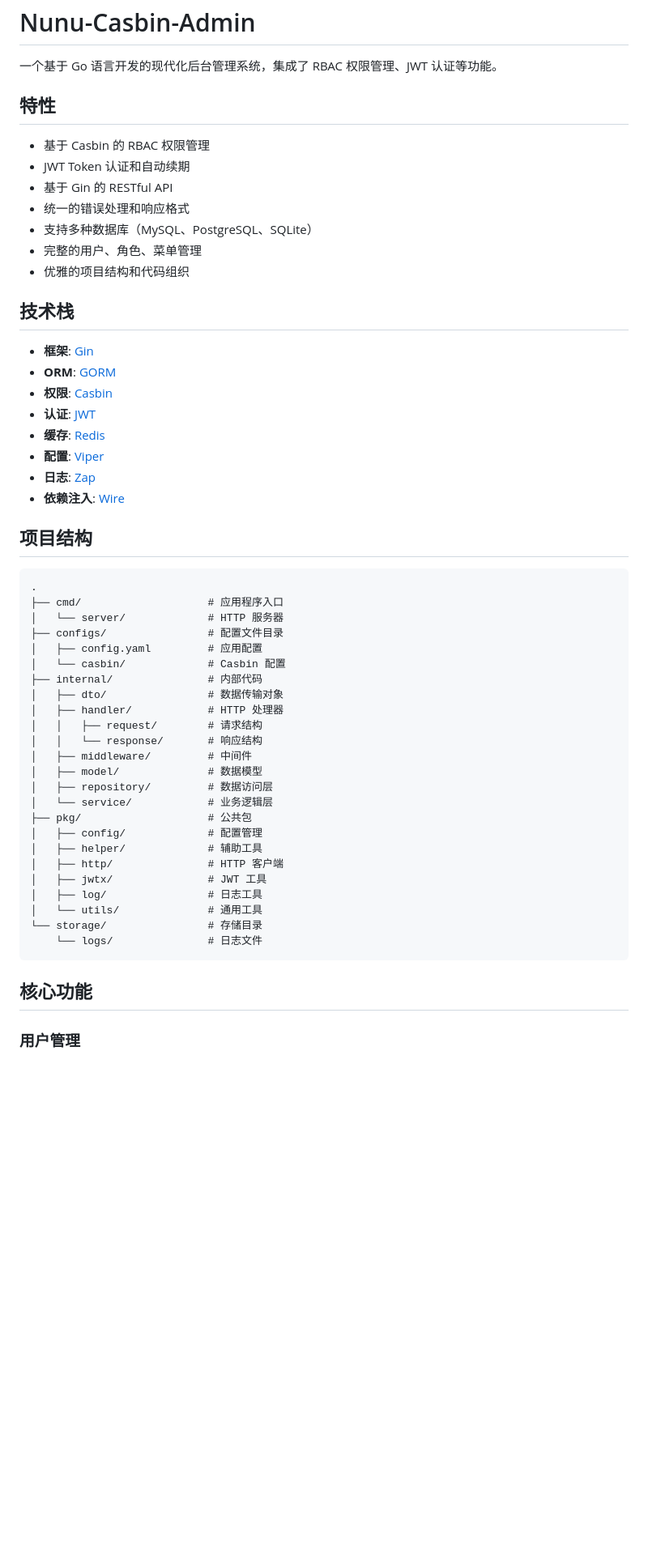
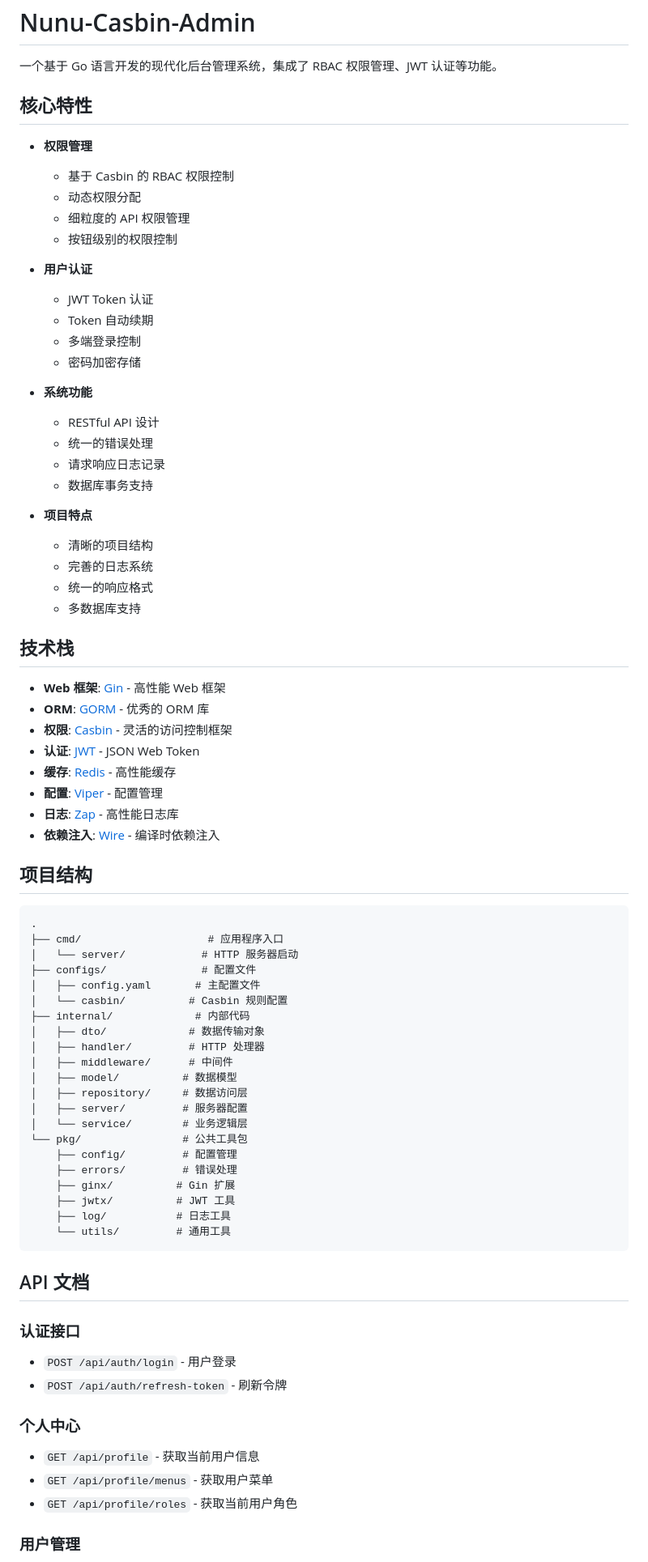
Before and after one commit to wxlbd/nunu-casbin-admin, a Markdown page: README.md, the part around one of its changes. Shown at 81% size. Rendered like a GitHub page; blank space fills up the shorter version.

Commit message:
docs(README): 更新项目文档和架构说明
- 重新组织文档结构，突出核心特性
- 添加用户认证和系统功能模块说明- 更新项目结构描述
-移除冗余的功能列表
- 补充快速开始中的环境配置说明
- 新增开发指南，包括错误处理、响应格式和日志记录的示例
-调整 API 文档的展示方式

````diff
--- a/README.md
+++ b/README.md
@@ -2,56 +2,78 @@
 
 一个基于 Go 语言开发的现代化后台管理系统，集成了 RBAC 权限管理、JWT 认证等功能。
 
-## 特性
+## 核心特性
 
-- 基于 Casbin 的 RBAC 权限管理
-- JWT Token 认证和自动续期
-- 基于 Gin 的 RESTful API
-- 统一的错误处理和响应格式
-- 支持多种数据库（MySQL、PostgreSQL、SQLite）
-- 完整的用户、角色、菜单管理
-- 优雅的项目结构和代码组织
+- **权限管理**
+  - 基于 Casbin 的 RBAC 权限控制
+  - 动态权限分配
+  - 细粒度的 API 权限管理
+  - 按钮级别的权限控制
+
+- **用户认证**
+  - JWT Token 认证
+  - Token 自动续期
+  - 多端登录控制
+  - 密码加密存储
+
+- **系统功能**
+  - RESTful API 设计
+  - 统一的错误处理
+  - 请求响应日志记录
+  - 数据库事务支持
+
+- **项目特点**
+  - 清晰的项目结构
+  - 完善的日志系统
+  - 统一的响应格式
+  - 多数据库支持
 
 ## 技术栈
 
-- **框架**: [Gin](https://github.com/gin-gonic/gin)
-- **ORM**: [GORM](https://gorm.io/)
-- **权限**: [Casbin](https://casbin.org/)
-- **认证**: [JWT](https://github.com/golang-jwt/jwt)
-- **缓存**: [Redis](https://github.com/redis/go-redis)
-- **配置**: [Viper](https://github.com/spf13/viper)
-- **日志**: [Zap](https://github.com/uber-go/zap)
-- **依赖注入**: [Wire](https://github.com/google/wire)
+- **Web 框架**: [Gin](https://github.com/gin-gonic/gin) - 高性能 Web 框架
+- **ORM**: [GORM](https://gorm.io/) - 优秀的 ORM 库
+- **权限**: [Casbin](https://casbin.org/) - 灵活的访问控制框架
+- **认证**: [JWT](https://github.com/golang-jwt/jwt) - JSON Web Token
+- **缓存**: [Redis](https://github.com/redis/go-redis) - 高性能缓存
+- **配置**: [Viper](https://github.com/spf13/viper) - 配置管理
+- **日志**: [Zap](https://github.com/uber-go/zap) - 高性能日志库
+- **依赖注入**: [Wire](https://github.com/google/wire) - 编译时依赖注入
 
 ## 项目结构
 
 ```plaintext
 .
 ├── cmd/                    # 应用程序入口
-│   └── server/             # HTTP 服务器
-├── configs/                # 配置文件目录
-│   ├── config.yaml         # 应用配置
-│   └── casbin/             # Casbin 配置
-├── internal/               # 内部代码
-│   ├── dto/                # 数据传输对象
-│   ├── handler/            # HTTP 处理器
-│   │   ├── request/        # 请求结构
-│   │   └── response/       # 响应结构
-│   ├── middleware/         # 中间件
-│   ├── model/              # 数据模型
-│   ├── repository/         # 数据访问层
-│   └── service/            # 业务逻辑层
-├── pkg/                    # 公共包
-│   ├── config/             # 配置管理
-│   ├── helper/             # 辅助工具
-│   ├── http/               # HTTP 客户端
-│   ├── jwtx/               # JWT 工具
-│   ├── log/                # 日志工具
-│   └── utils/              # 通用工具
-└── storage/                # 存储目录
-    └── logs/               # 日志文件
+│   └── server/            # HTTP 服务器启动
+├── configs/               # 配置文件
+│   ├── config.yaml       # 主配置文件
+│   └── casbin/          # Casbin 规则配置
+├── internal/             # 内部代码
+│   ├── dto/             # 数据传输对象
+│   ├── handler/         # HTTP 处理器
+│   ├── middleware/      # 中间件
+│   ├── model/          # 数据模型
+│   ├── repository/     # 数据访问层
+│   ├── server/         # 服务器配置
+│   └── service/        # 业务逻辑层
+└── pkg/                # 公共工具包
+    ├── config/         # 配置管理
+    ├── errors/         # 错误处理
+    ├── ginx/          # Gin 扩展
+    ├── jwtx/          # JWT 工具
+    ├── log/           # 日志工具
+    └── utils/         # 通用工具
 ```
 
-## 核心功能
+## API 文档
+
+### 认证接口
+- `POST /api/auth/login` - 用户登录
+- `POST /api/auth/refresh-token` - 刷新令牌
+
+### 个人中心
+- `GET /api/profile` - 获取当前用户信息
+- `GET /api/profile/menus` - 获取用户菜单
+- `GET /api/profile/roles` - 获取当前用户角色
 
 ### 用户管理
````
Also changed, not shown: other parts of README.md (+45 -48 lines).
